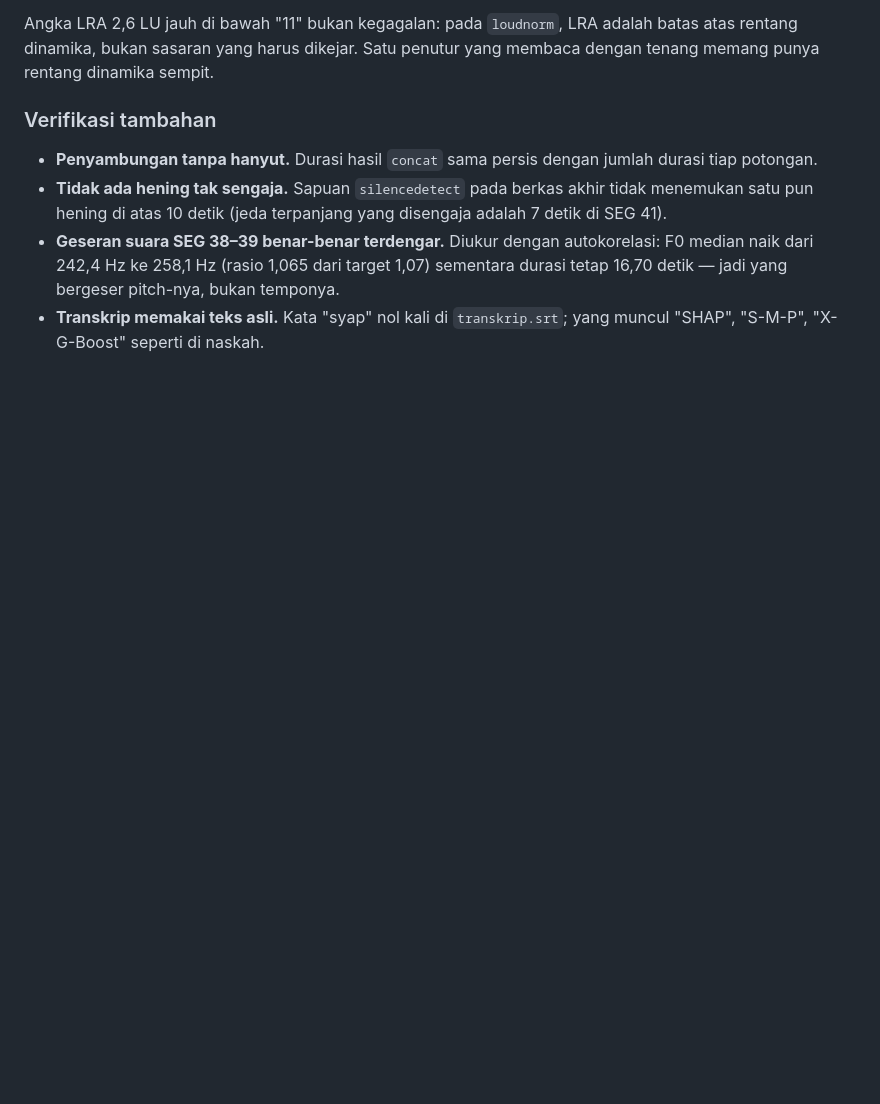
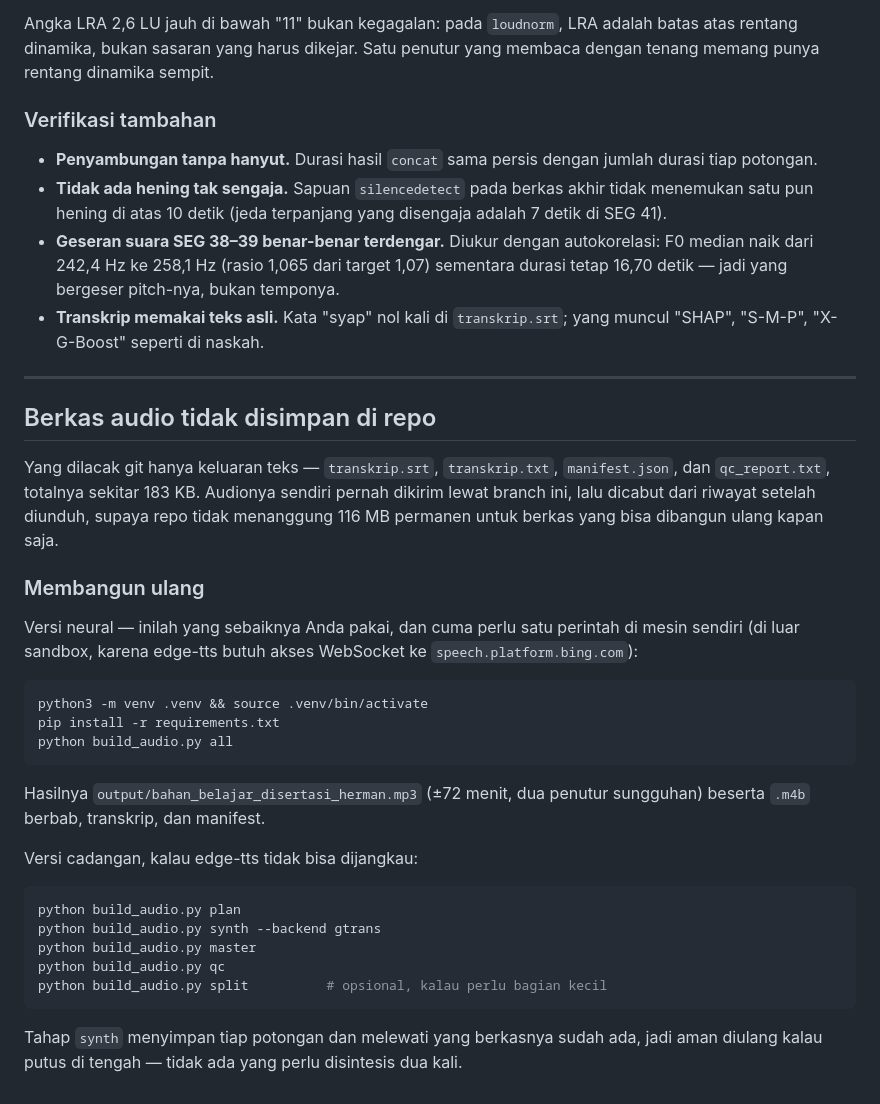
Before and after one commit to outea88-ux/claude_r, a Markdown page: README_audio.md, the part around the change. Drawn GitHub-style; blank space fills up the shorter version.

Commit message:
Rampungkan dokumentasi setelah audio dicabut dari riwayat
Audio sudah diunduh pengguna, lalu dicabut dari riwayat branch lewat
force-push supaya repo tidak menanggung 116 MB permanen untuk berkas yang
bisa dibangun ulang. Yang tersisa di output/ hanya keluaran teks: transkrip,
manifest, dan laporan mutu, totalnya sekitar 183 KB.

Menambahkan bagian penutup di README yang menjelaskan keadaan itu berikut
perintah membangun ulang, baik versi neural maupun versi cadangan.

Co-Authored-By: Claude Opus 5 <noreply@anthropic.com>
Claude-Session: https://claude.ai/code/session_01Q9bwYaUqVgRgrpB9WjUZ16

````diff
--- a/README_audio.md
+++ b/README_audio.md
@@ -220,3 +220,42 @@ penutur yang membaca dengan tenang memang punya rentang dinamika sempit.
   pitch-nya, bukan temponya.
 - **Transkrip memakai teks asli.** Kata "syap" nol kali di `transkrip.srt`;
   yang muncul "SHAP", "S-M-P", "X-G-Boost" seperti di naskah.
+
+---
+
+## Berkas audio tidak disimpan di repo
+
+Yang dilacak git hanya keluaran teks — `transkrip.srt`, `transkrip.txt`,
+`manifest.json`, dan `qc_report.txt`, totalnya sekitar 183 KB. Audionya
+sendiri pernah dikirim lewat branch ini, lalu dicabut dari riwayat setelah
+diunduh, supaya repo tidak menanggung 116 MB permanen untuk berkas yang
+bisa dibangun ulang kapan saja.
+
+### Membangun ulang
+
+Versi neural — inilah yang sebaiknya Anda pakai, dan cuma perlu satu
+perintah di mesin sendiri (di luar sandbox, karena edge-tts butuh akses
+WebSocket ke `speech.platform.bing.com`):
+
+```bash
+python3 -m venv .venv && source .venv/bin/activate
+pip install -r requirements.txt
+python build_audio.py all
+```
+
+Hasilnya `output/bahan_belajar_disertasi_herman.mp3` (±72 menit, dua
+penutur sungguhan) beserta `.m4b` berbab, transkrip, dan manifest.
+
+Versi cadangan, kalau edge-tts tidak bisa dijangkau:
+
+```bash
+python build_audio.py plan
+python build_audio.py synth --backend gtrans
+python build_audio.py master
+python build_audio.py qc
+python build_audio.py split          # opsional, kalau perlu bagian kecil
+```
+
+Tahap `synth` menyimpan tiap potongan dan melewati yang berkasnya sudah
+ada, jadi aman diulang kalau putus di tengah — tidak ada yang perlu
+disintesis dua kali.
````
